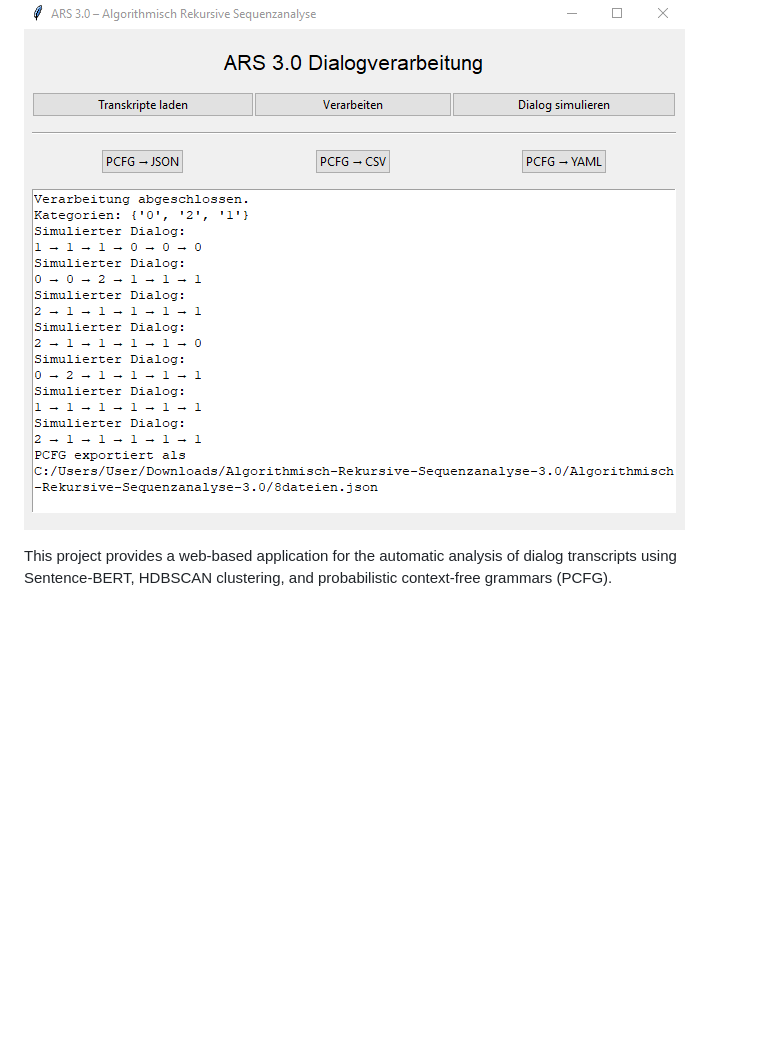
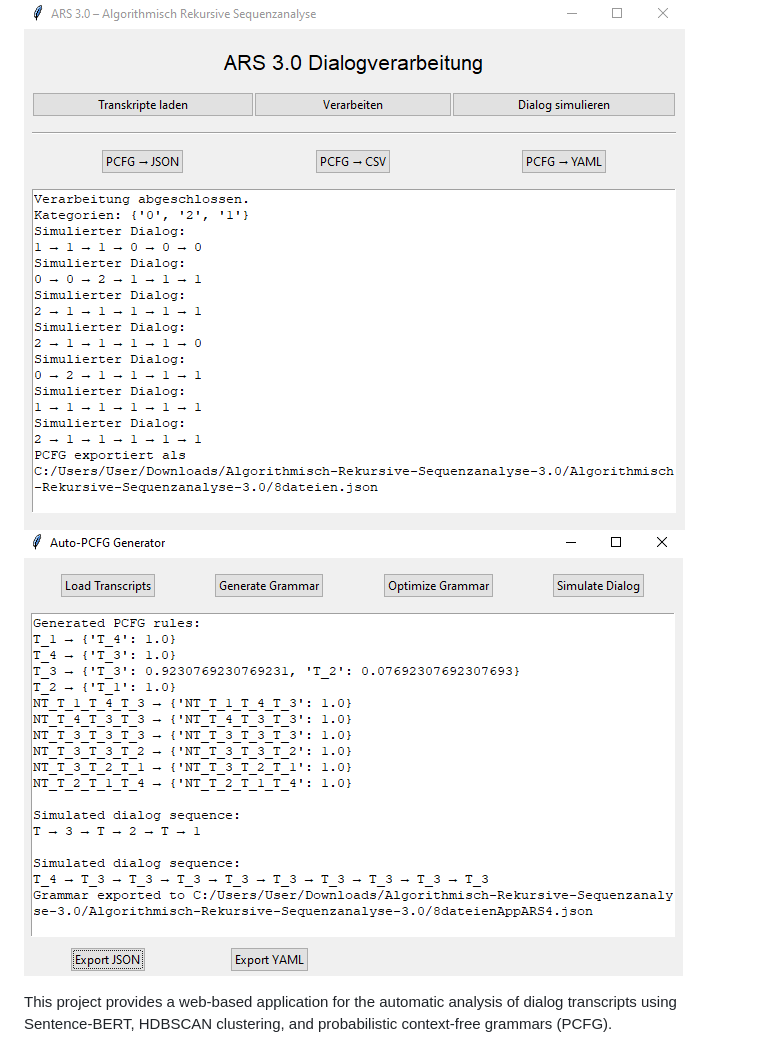
Before and after one commit to pkoopongithub/algorithmisch-rekursive-sequenzanalyse-3.0, a Markdown page: README.md, the part around the change printed below. Rendered like a GitHub page; blank space fills up the shorter version.

```diff
--- a/README.md
+++ b/README.md
@@ -1,5 +1,6 @@
 # Algorithmic Recursive Sequence Analysis 3.0
 ![ARS 3.0 GUI](ARS3.png)
+![ARS 4.0 GUI](ARS4.png)
 
 This project provides a web-based application for the automatic analysis of dialog transcripts using Sentence-BERT, HDBSCAN clustering, and probabilistic context-free grammars (PCFG).
 
```
Also changed, not shown: other parts of README.md (+1 -0 lines).
